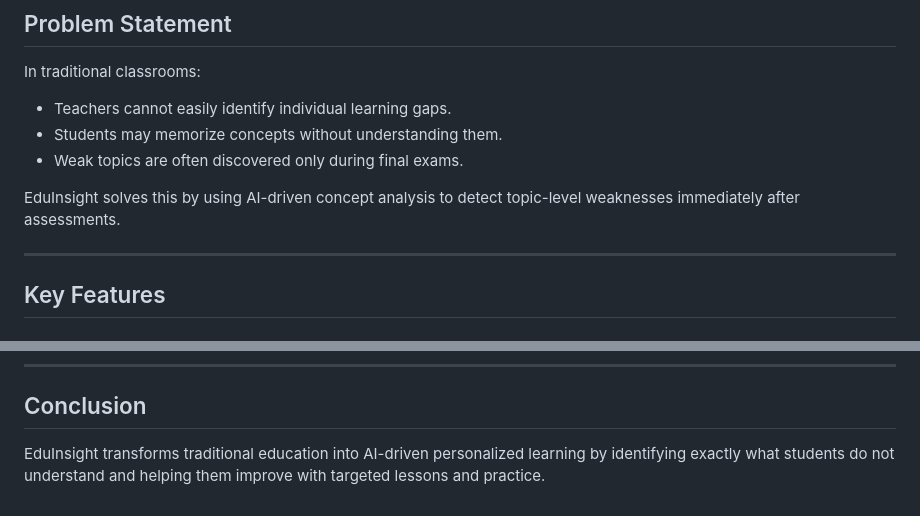
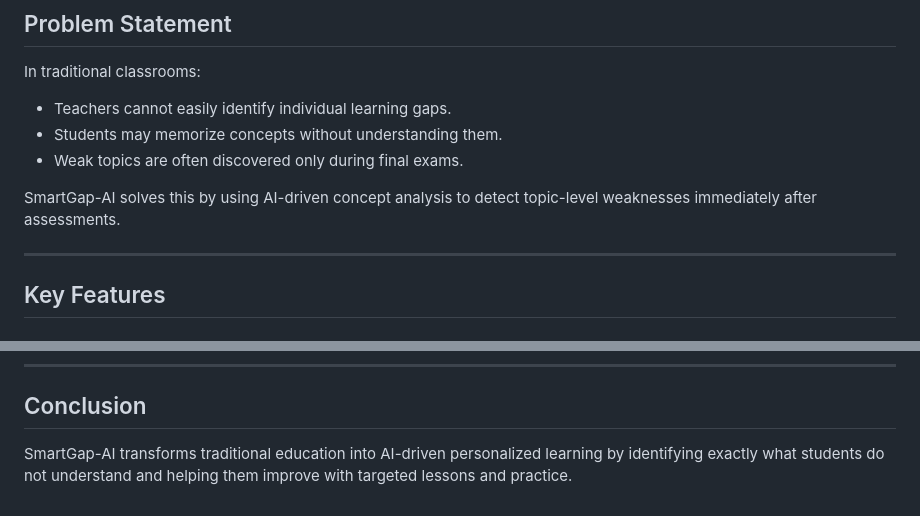
Before and after one commit to addadugurudurga2024-lang/IdeaThon-Decoders, a Markdown page: README.md, 2 parts joined by grey strips. Drawn GitHub-style.

```diff
--- a/README.md
+++ b/README.md
@@ -16,7 +16,7 @@ In traditional classrooms:
 - Students may memorize concepts without understanding them.
 - Weak topics are often discovered only during final exams.
 
-EduInsight solves this by using AI-driven concept analysis to detect topic-level weaknesses immediately after assessments.
+SmartGap-AI solves this by using AI-driven concept analysis to detect topic-level weaknesses immediately after assessments.
 
 ---
 
@@ -213,4 +210,4 @@ EduInsight improves quality education by:
 
 ## Conclusion
 
-EduInsight transforms traditional education into AI-driven personalized learning by identifying exactly what students do not understand and helping them improve with targeted lessons and practice.
+SmartGap-AI transforms traditional education into AI-driven personalized learning by identifying exactly what students do not understand and helping them improve with targeted lessons and practice.
```
Also changed, not shown: other parts of README.md (+4 -7 lines).
